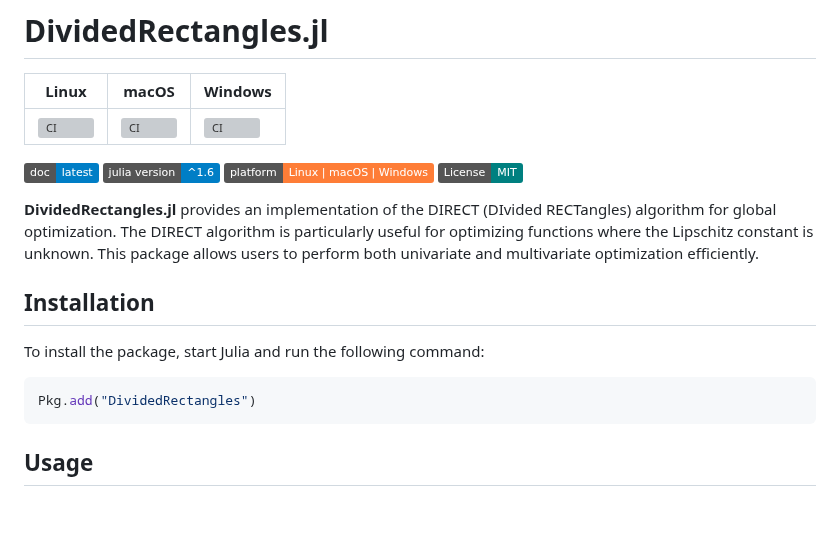
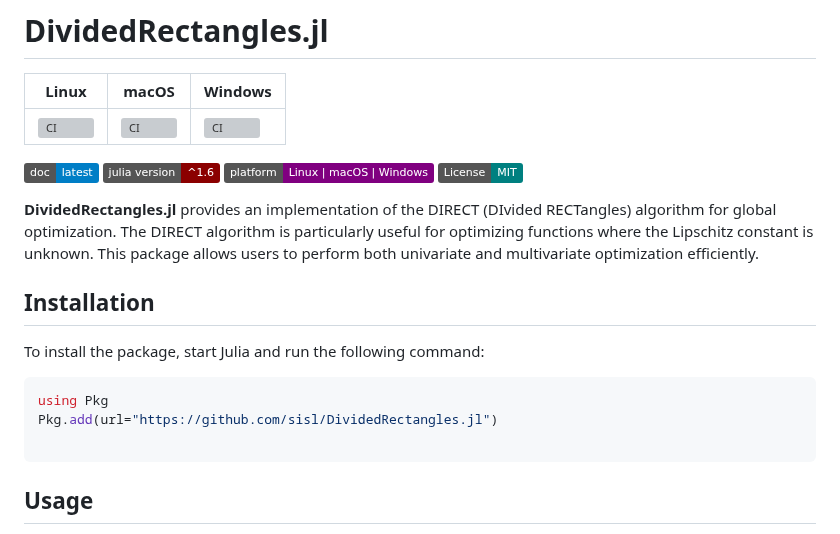
Before and after one commit to sisl/DividedRectangles.jl, a Markdown page: doc/index.md, the part around the change. Rendered like a GitHub page; badges without logos; blank space fills up the shorter version; grey boxes are pictures that could not be loaded.

````diff
--- a/doc/index.md
+++ b/doc/index.md
@@ -6,8 +6,8 @@
 
 
 ![Static Badge](https://img.shields.io/badge/doc-latest-blue)
-![Julia version](https://img.shields.io/badge/julia%20version-%5E1.6-blue)
-[![Platform](https://img.shields.io/badge/platform-Linux%20%7C%20macOS%20%7C%20Windows-orange)](https://github.com/sisl/DividedRectangles.jl)
+![Julia version](https://img.shields.io/badge/julia%20version-%5E1.6-darkred)
+[![Platform](https://img.shields.io/badge/platform-Linux%20%7C%20macOS%20%7C%20Windows-purple)](https://github.com/sisl/DividedRectangles.jl)
 [![License: MIT](https://img.shields.io/badge/License-MIT-teal.svg)](https://opensource.org/licenses/MIT)
 
 
@@ -18,7 +18,9 @@
 To install the package, start Julia and run the following command:
 
 ```julia
-Pkg.add("DividedRectangles")
+using Pkg
+Pkg.add(url="https://github.com/sisl/DividedRectangles.jl")
+
 ```
 
 ## Usage
````
